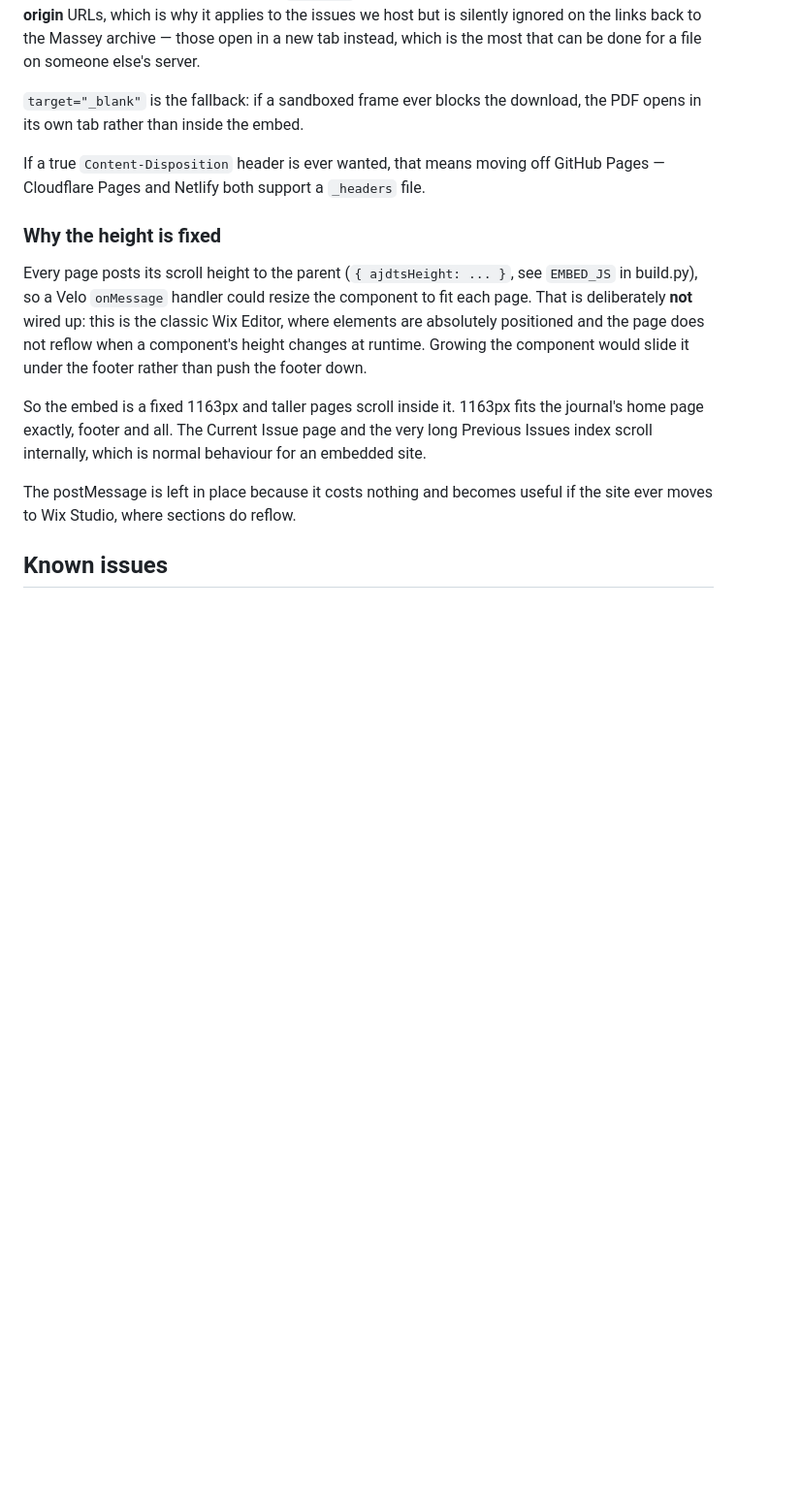
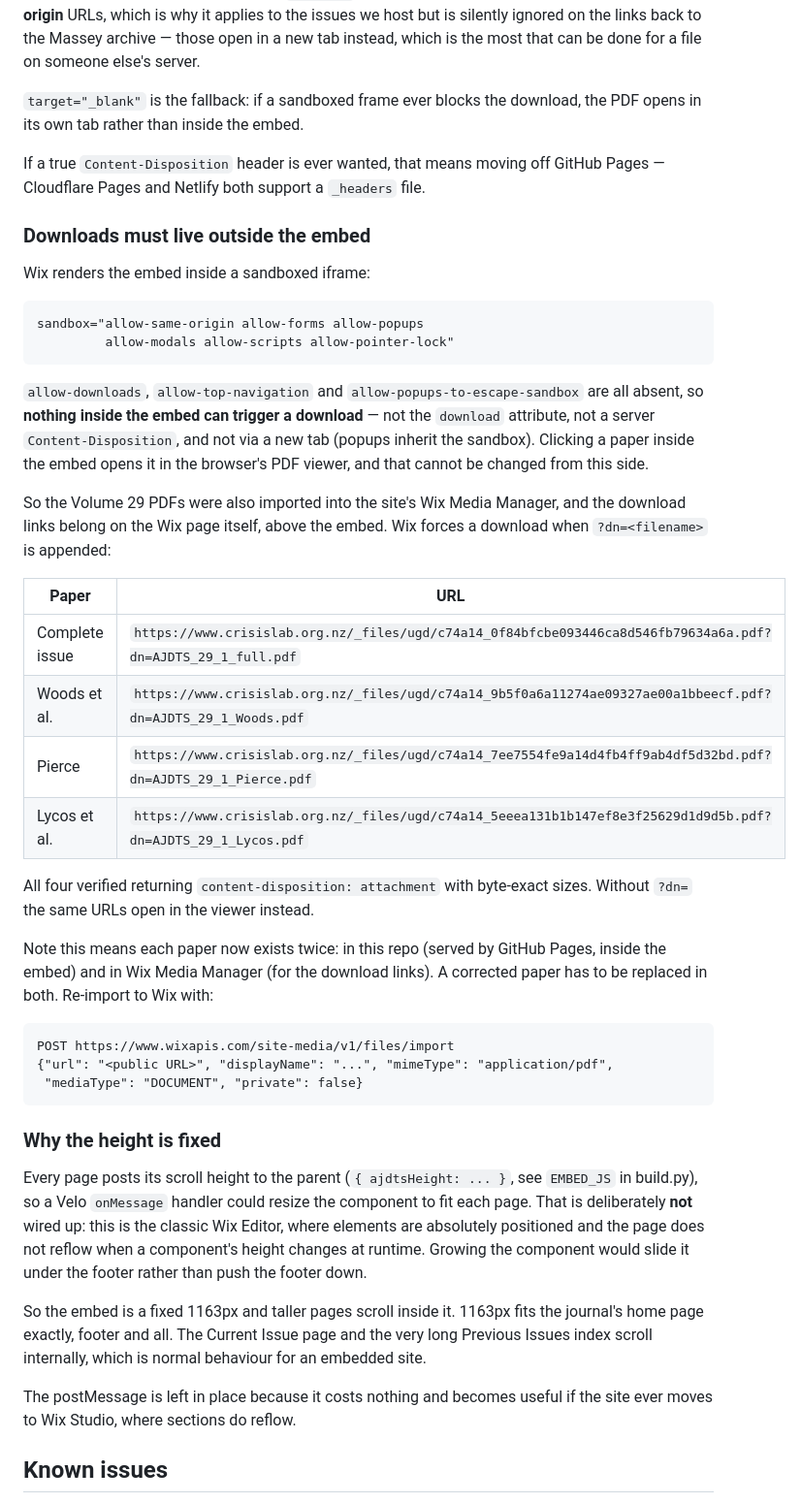
Before and after one commit to crisislab-platform/ajdts, a Markdown page: README.md, the part around the change. Shown at 97% size. GitHub-like rendering; blank space fills up the shorter version.

Commit message:
Document the Wix embed sandbox and the Media Manager download URLs
Downloads cannot be triggered from inside Wix's sandboxed embed by any means,
so the Volume 29 PDFs were also imported to Wix Media Manager and the download
links belong on the Wix page itself, using the ?dn= parameter that makes Wix
send Content-Disposition: attachment.

Co-Authored-By: Claude Opus 5 <noreply@anthropic.com>

````diff
--- a/README.md
+++ b/README.md
@@ -137,6 +137,45 @@ download, the PDF opens in its own tab rather than inside the embed.
 If a true `Content-Disposition` header is ever wanted, that means moving off
 GitHub Pages — Cloudflare Pages and Netlify both support a `_headers` file.
 
+### Downloads must live outside the embed
+
+Wix renders the embed inside a sandboxed iframe:
+
+```
+sandbox="allow-same-origin allow-forms allow-popups
+         allow-modals allow-scripts allow-pointer-lock"
+```
+
+`allow-downloads`, `allow-top-navigation` and `allow-popups-to-escape-sandbox`
+are all absent, so **nothing inside the embed can trigger a download** — not the
+`download` attribute, not a server `Content-Disposition`, and not via a new tab
+(popups inherit the sandbox). Clicking a paper inside the embed opens it in the
+browser's PDF viewer, and that cannot be changed from this side.
+
+So the Volume 29 PDFs were also imported into the site's Wix Media Manager, and
+the download links belong on the Wix page itself, above the embed. Wix forces a
+download when `?dn=<filename>` is appended:
+
+| Paper | URL |
+|---|---|
+| Complete issue | `https://www.crisislab.org.nz/_files/ugd/c74a14_0f84bfcbe093446ca8d546fb79634a6a.pdf?dn=AJDTS_29_1_full.pdf` |
+| Woods et al. | `https://www.crisislab.org.nz/_files/ugd/c74a14_9b5f0a6a11274ae09327ae00a1bbeecf.pdf?dn=AJDTS_29_1_Woods.pdf` |
+| Pierce | `https://www.crisislab.org.nz/_files/ugd/c74a14_7ee7554fe9a14d4fb4ff9ab4df5d32bd.pdf?dn=AJDTS_29_1_Pierce.pdf` |
+| Lycos et al. | `https://www.crisislab.org.nz/_files/ugd/c74a14_5eeea131b1b147ef8e3f25629d1d9d5b.pdf?dn=AJDTS_29_1_Lycos.pdf` |
+
+All four verified returning `content-disposition: attachment` with byte-exact
+sizes. Without `?dn=` the same URLs open in the viewer instead.
+
+Note this means each paper now exists twice: in this repo (served by GitHub
+Pages, inside the embed) and in Wix Media Manager (for the download links). A
+corrected paper has to be replaced in both. Re-import to Wix with:
+
+```
+POST https://www.wixapis.com/site-media/v1/files/import
+{"url": "<public URL>", "displayName": "...", "mimeType": "application/pdf",
+ "mediaType": "DOCUMENT", "private": false}
+```
+
 ### Why the height is fixed
 
 Every page posts its scroll height to the parent (`{ ajdtsHeight: ... }`, see
````
